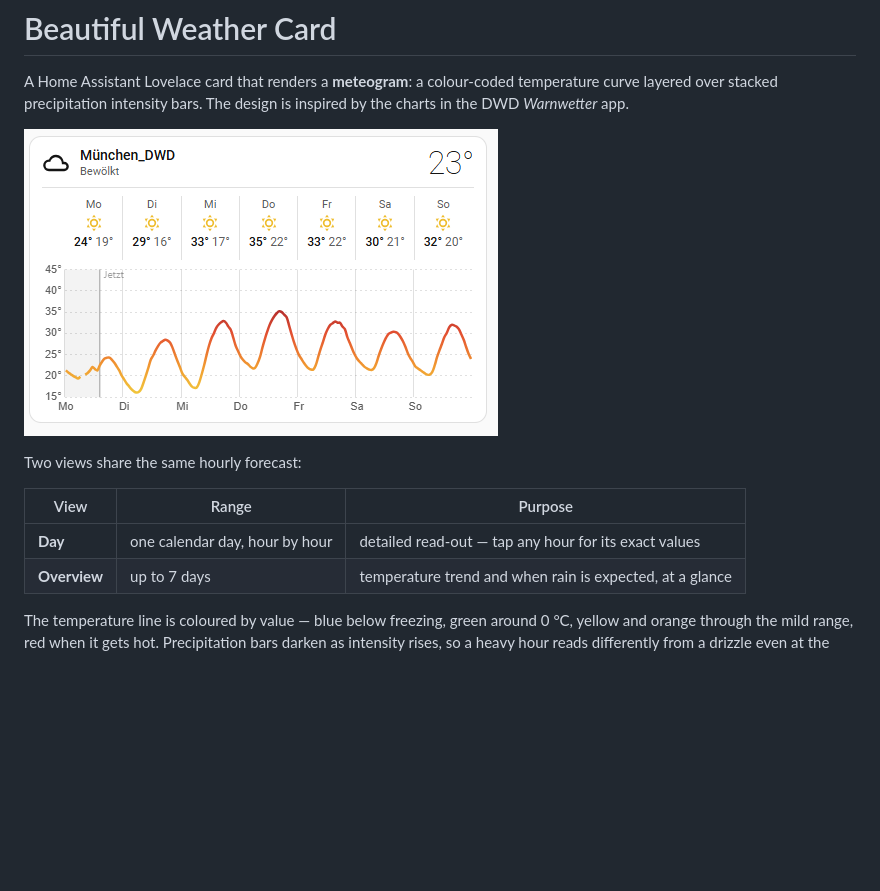
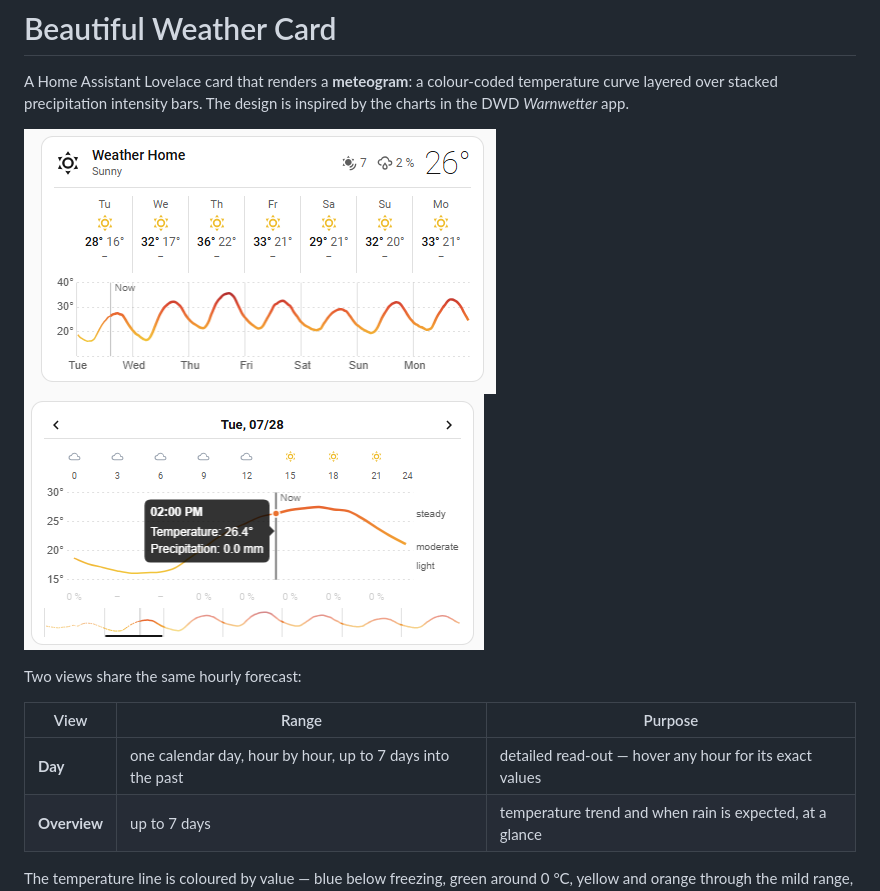
Before and after one commit to ldoench/lovelace-beautiful-weather-card, a Markdown page: README.md, the part around the change. Drawn GitHub-style; pictures changed too: docs/screenshot-day.png (added), docs/screenshot-meteogram.png (deleted), docs/screenshot-overview.png (added); blank space fills up the shorter version.

```diff
--- a/README.md
+++ b/README.md
@@ -2,13 +2,14 @@
 
 A Home Assistant Lovelace card that renders a **meteogram**: a colour-coded temperature curve layered over stacked precipitation intensity bars. The design is inspired by the charts in the DWD *Warnwetter* app.
 
-![Beautiful Weather Card Meteogram](docs/screenshot-meteogram.png)
+![Overview mode](docs/screenshot-overview.png)
+![Day view](docs/screenshot-day.png)
 
 Two views share the same hourly forecast:
 
 | View | Range | Purpose |
 |---|---|---|
-| **Day** | one calendar day, hour by hour | detailed read-out — tap any hour for its exact values |
+| **Day** | one calendar day, hour by hour, up to 7 days into the past | detailed read-out — hover any hour for its exact values |
 | **Overview** | up to 7 days | temperature trend and when rain is expected, at a glance |
 
 The temperature line is coloured by value — blue below freezing, green around 0 °C, yellow and orange through the mild range, red when it gets hot. Precipitation bars darken as intensity rises, so a heavy hour reads differently from a drizzle even at the same glance.
```
Also changed, not shown: 4 other files.
